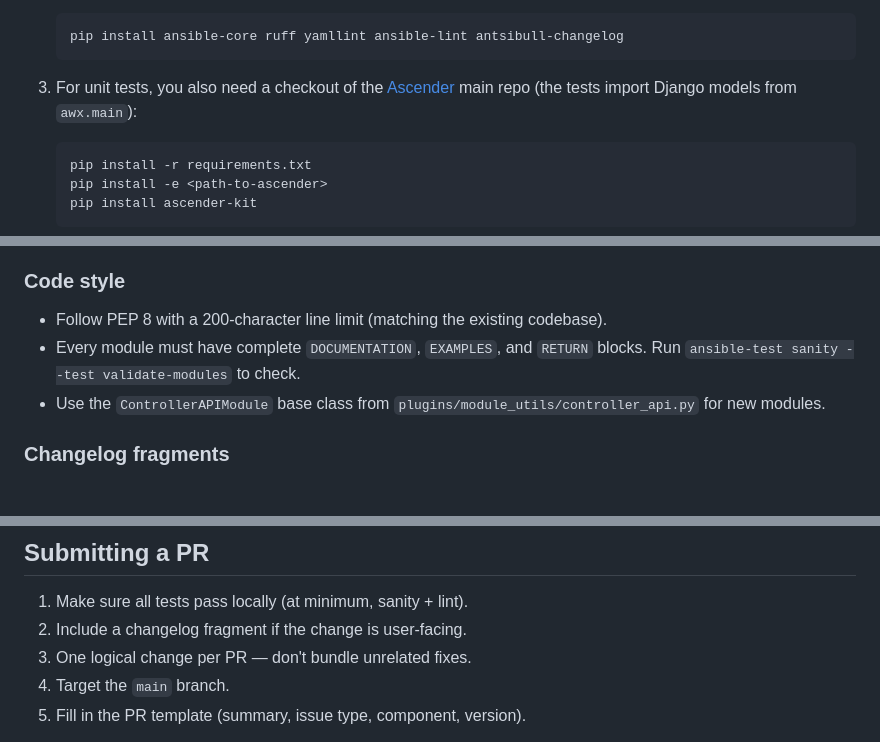
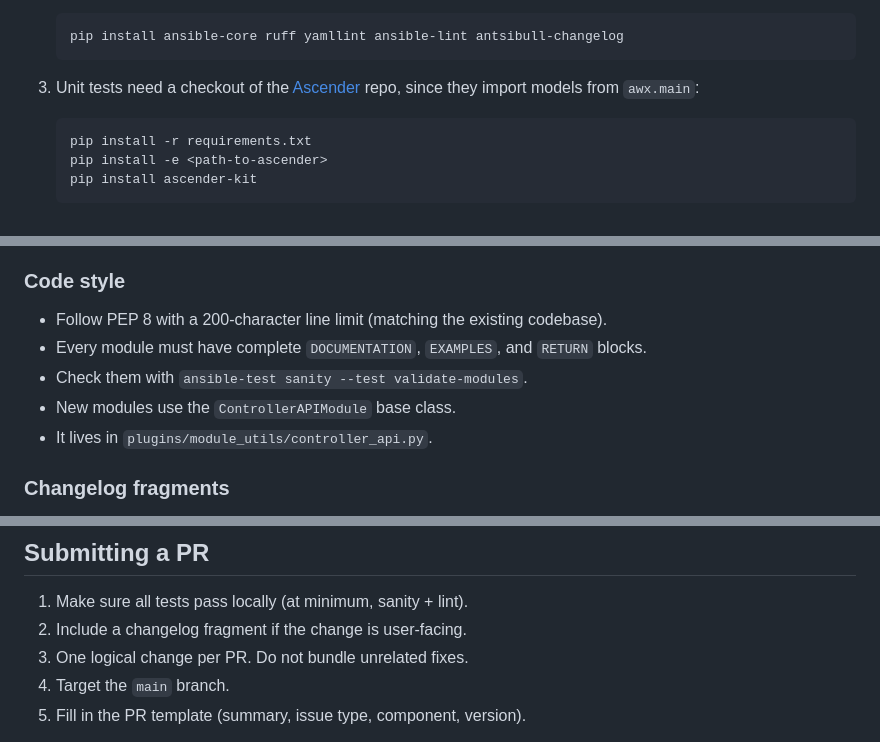
Before and after one commit to ctrliq/ascender-collection, a Markdown page: CONTRIBUTING.md, 3 parts joined by grey strips. GitHub-like rendering.

````diff
--- a/CONTRIBUTING.md
+++ b/CONTRIBUTING.md
@@ -18,9 +18,9 @@ covers the development setup, testing, and PR guidelines.
    pip install ansible-core ruff yamllint ansible-lint antsibull-changelog
    ```
 
-3. For unit tests, you also need a checkout of the
-   [Ascender](https://github.com/ctrliq/ascender) main repo (the tests
-   import Django models from `awx.main`):
+3. Unit tests need a checkout of the
+   [Ascender](https://github.com/ctrliq/ascender) repo, since they import
+   models from `awx.main`:
 
    ```bash
    pip install -r requirements.txt
@@ -72,10 +72,10 @@ git checkout -b my-feature main
 ### Code style
 
 - Follow PEP 8 with a 200-character line limit (matching the existing codebase).
-- Every module must have complete `DOCUMENTATION`, `EXAMPLES`, and `RETURN`
-  blocks. Run `ansible-test sanity --test validate-modules` to check.
-- Use the `ControllerAPIModule` base class from `plugins/module_utils/controller_api.py`
-  for new modules.
+- Every module must have complete `DOCUMENTATION`, `EXAMPLES`, and `RETURN` blocks.
+- Check them with `ansible-test sanity --test validate-modules`.
+- New modules use the `ControllerAPIModule` base class.
+- It lives in `plugins/module_utils/controller_api.py`.
 
 ### Changelog fragments
 
@@ -138,7 +138,7 @@ extends_documentation_fragment: ctrliq.ascender.auth
 
 1. Make sure all tests pass locally (at minimum, sanity + lint).
 2. Include a changelog fragment if the change is user-facing.
-3. One logical change per PR — don't bundle unrelated fixes.
+3. One logical change per PR. Do not bundle unrelated fixes.
 4. Target the `main` branch.
 5. Fill in the PR template (summary, issue type, component, version).
 
````
Also changed, not shown: README.md (+50 -39 lines).
